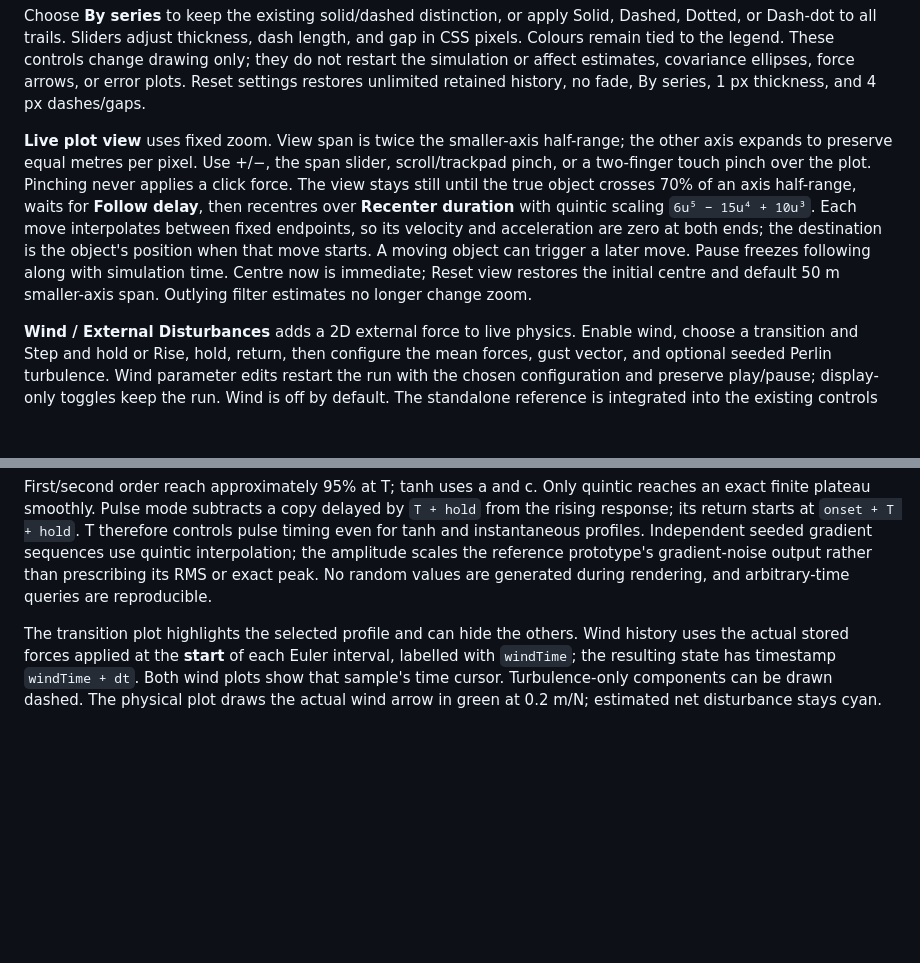
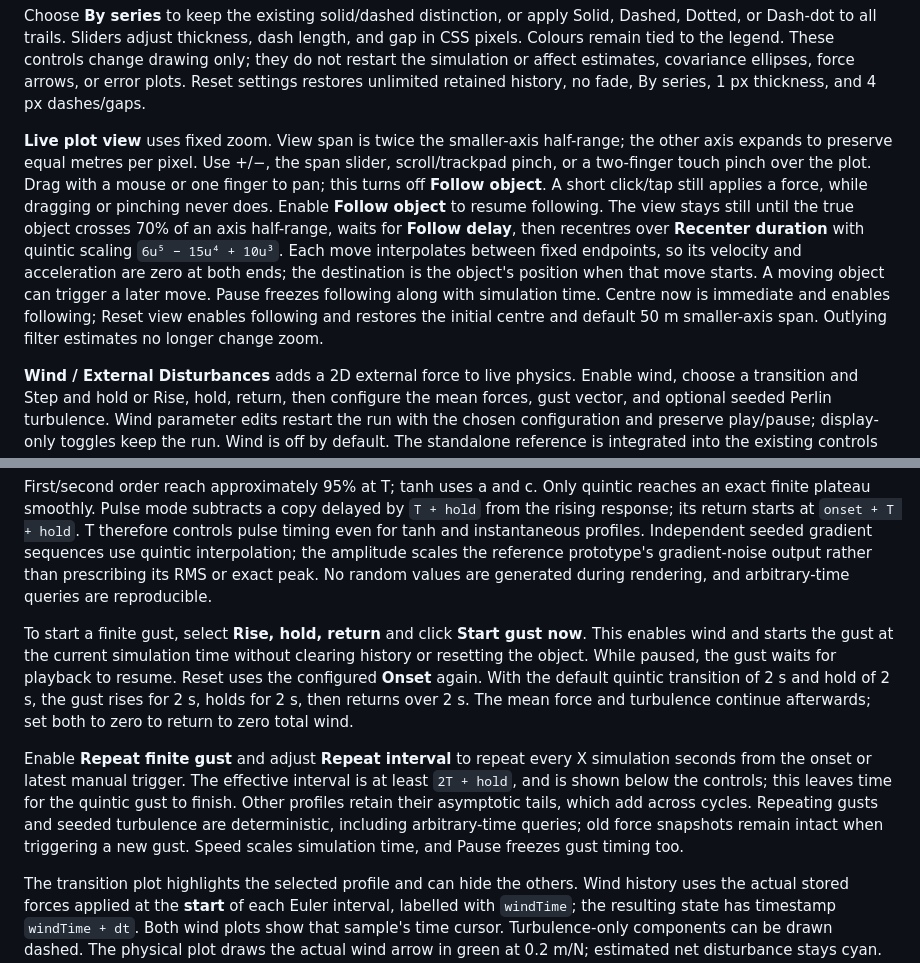
Before and after one commit to miggyval/kalman-demo, a Markdown page: README.md, 2 parts joined by grey strips. Drawn GitHub-style; blank space fills up the shorter version.

Commit message:
Add triggered and repeating gusts, drag panning and reliable playback

```diff
--- a/README.md
+++ b/README.md
@@ -74,7 +74,7 @@ Changing comparison settings resets only the edited filter's memory in live mode
 
 Choose **By series** to keep the existing solid/dashed distinction, or apply Solid, Dashed, Dotted, or Dash-dot to all trails. Sliders adjust thickness, dash length, and gap in CSS pixels. Colours remain tied to the legend. These controls change drawing only; they do not restart the simulation or affect estimates, covariance ellipses, force arrows, or error plots. Reset settings restores unlimited retained history, no fade, By series, 1 px thickness, and 4 px dashes/gaps.
 
-**Live plot view** uses fixed zoom. View span is twice the smaller-axis half-range; the other axis expands to preserve equal metres per pixel. Use +/−, the span slider, scroll/trackpad pinch, or a two-finger touch pinch over the plot. Pinching never applies a click force. The view stays still until the true object crosses 70% of an axis half-range, waits for **Follow delay**, then recentres over **Recenter duration** with quintic scaling `6u⁵ − 15u⁴ + 10u³`. Each move interpolates between fixed endpoints, so its velocity and acceleration are zero at both ends; the destination is the object's position when that move starts. A moving object can trigger a later move. Pause freezes following along with simulation time. Centre now is immediate; Reset view restores the initial centre and default 50 m smaller-axis span. Outlying filter estimates no longer change zoom.
+**Live plot view** uses fixed zoom. View span is twice the smaller-axis half-range; the other axis expands to preserve equal metres per pixel. Use +/−, the span slider, scroll/trackpad pinch, or a two-finger touch pinch over the plot. Drag with a mouse or one finger to pan; this turns off **Follow object**. A short click/tap still applies a force, while dragging or pinching never does. Enable **Follow object** to resume following. The view stays still until the true object crosses 70% of an axis half-range, waits for **Follow delay**, then recentres over **Recenter duration** with quintic scaling `6u⁵ − 15u⁴ + 10u³`. Each move interpolates between fixed endpoints, so its velocity and acceleration are zero at both ends; the destination is the object's position when that move starts. A moving object can trigger a later move. Pause freezes following along with simulation time. Centre now is immediate and enables following; Reset view enables following and restores the initial centre and default 50 m smaller-axis span. Outlying filter estimates no longer change zoom.
 
 **Wind / External Disturbances** adds a 2D external force to live physics. Enable wind, choose a transition and Step and hold or Rise, hold, return, then configure the mean forces, gust vector, and optional seeded Perlin turbulence. Wind parameter edits restart the run with the chosen configuration and preserve play/pause; display-only toggles keep the run. Wind is off by default. The standalone reference is integrated into the existing controls and canvas plots, with no additional dependencies.
 
@@ -101,6 +101,10 @@ For elapsed `s = t − onset`, the transition profiles are zero before onset:
 | Quintic | `6u⁵ − 15u⁴ + 10u³` for `0 < u=s/T < 1`, then exactly 1 |
 
 First/second order reach approximately 95% at T; tanh uses a and c. Only quintic reaches an exact finite plateau smoothly. Pulse mode subtracts a copy delayed by `T + hold` from the rising response; its return starts at `onset + T + hold`. T therefore controls pulse timing even for tanh and instantaneous profiles. Independent seeded gradient sequences use quintic interpolation; the amplitude scales the reference prototype's gradient-noise output rather than prescribing its RMS or exact peak. No random values are generated during rendering, and arbitrary-time queries are reproducible.
+
+To start a finite gust, select **Rise, hold, return** and click **Start gust now**. This enables wind and starts the gust at the current simulation time without clearing history or resetting the object. While paused, the gust waits for playback to resume. Reset uses the configured **Onset** again. With the default quintic transition of 2 s and hold of 2 s, the gust rises for 2 s, holds for 2 s, then returns over 2 s. The mean force and turbulence continue afterwards; set both to zero to return to zero total wind.
+
+Enable **Repeat finite gust** and adjust **Repeat interval** to repeat every X simulation seconds from the onset or latest manual trigger. The effective interval is at least `2T + hold`, and is shown below the controls; this leaves time for the quintic gust to finish. Other profiles retain their asymptotic tails, which add across cycles. Repeating gusts and seeded turbulence are deterministic, including arbitrary-time queries; old force snapshots remain intact when triggering a new gust. Speed scales simulation time, and Pause freezes gust timing too.
 
 The transition plot highlights the selected profile and can hide the others. Wind history uses the actual stored forces applied at the **start** of each Euler interval, labelled with `windTime`; the resulting state has timestamp `windTime + dt`. Both wind plots show that sample's time cursor. Turbulence-only components can be drawn dashed. The physical plot draws the actual wind arrow in green at 0.2 m/N; estimated net disturbance stays cyan. The existing augmented-force panel shows actual versus estimated X/Y and uncertainty. Live playback retains eight seconds, while the response plot previews the configured pulse/step. Wind controls are disabled in the staged height/velocity view.
 
```
Also changed, not shown: docs/browser-gust-controls.png (added), 10 other files.
